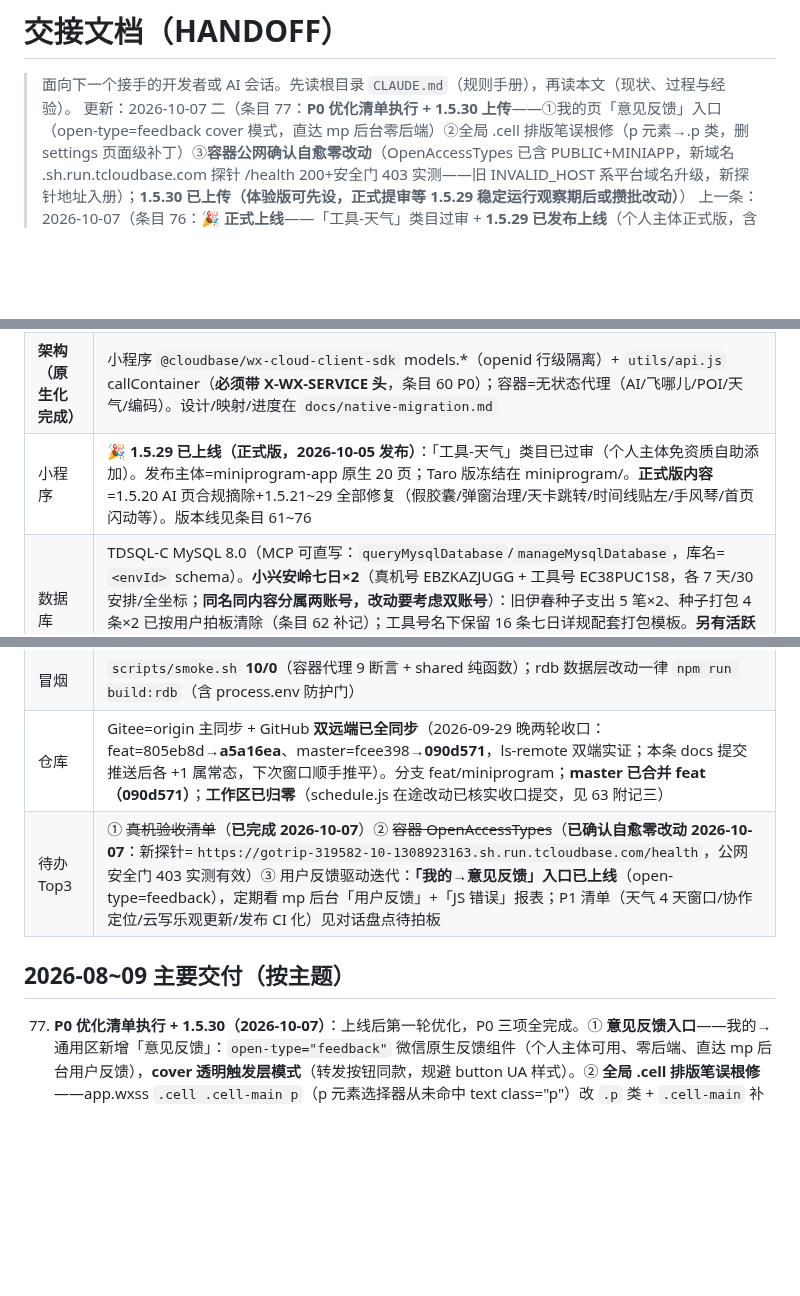
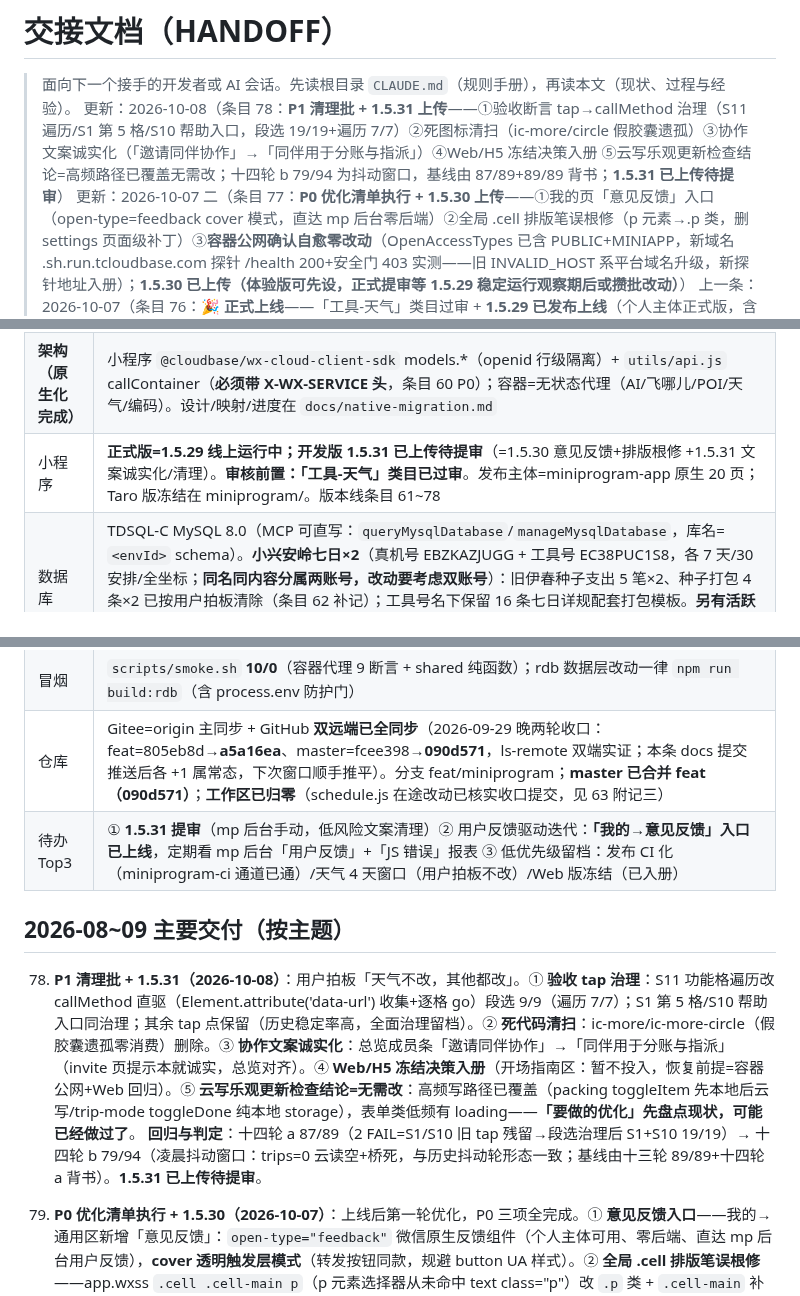
Before and after one commit to icecolaa/go-trip, a Markdown page: docs/HANDOFF.md, 3 parts joined by grey strips. Rendered like a GitHub page; blank space fills up the shorter version.

Commit message:
docs: 补齐条目 78 正文/版本行/待办（上轮 python 部分断言失败未落盘，本轮按行号稳健写入）

```diff
--- a/docs/HANDOFF.md
+++ b/docs/HANDOFF.md
@@ -1,6 +1,7 @@
 # 交接文档（HANDOFF）
 
 > 面向下一个接手的开发者或 AI 会话。先读根目录 `CLAUDE.md`（规则手册），再读本文（现状、过程与经验）。
+> 更新：2026-10-08（条目 78：**P1 清理批 + 1.5.31 上传**——①验收断言 tap→callMethod 治理（S11 遍历/S1 第 5 格/S10 帮助入口，段选 19/19+遍历 7/7）②死图标清扫（ic-more/circle 假胶囊遗孤）③协作文案诚实化（「邀请同伴协作」→「同伴用于分账与指派」）④Web/H5 冻结决策入册 ⑤云写乐观更新检查结论=高频路径已覆盖无需改；十四轮 b 79/94 为抖动窗口，基线由 87/89+89/89 背书；**1.5.31 已上传待提审**）
 > 更新：2026-10-07 二（条目 77：**P0 优化清单执行 + 1.5.30 上传**——①我的页「意见反馈」入口（open-type=feedback cover 模式，直达 mp 后台零后端）②全局 .cell 排版笔误根修（p 元素→.p 类，删 settings 页面级补丁）③**容器公网确认自愈零改动**（OpenAccessTypes 已含 PUBLIC+MINIAPP，新域名 .sh.run.tcloudbase.com 探针 /health 200+安全门 403 实测——旧 INVALID_HOST 系平台域名升级，新探针地址入册）；**1.5.30 已上传（体验版可先设，正式提审等 1.5.29 稳定运行观察期后或攒批改动）**）
 > 上一条：2026-10-07（条目 76：**🎉 正式上线**——「工具-天气」类目过审 + **1.5.29 已发布上线**（个人主体正式版，含 1.5.20 合规修复以来全部累计：AI 页摘除/假胶囊/五轮真机反馈/地图优化/弹窗治理/天卡跳转/时间线贴左/行李手风琴/首页闪动）；上线经验入册（类目前置条件先验证再提审）；**剩余待办=真机验收清单+容器访问类型**）
 > 上一条：2026-10-05 二（条目 75：**首页进入闪动优化 + 1.5.29 上传**——三处首帧状态同步化：themeClass 构造期读主题（深色用户首帧浅→深整页闪）/loading 初始 false（骨架→内容两段切换，welcome 期 store 已预热无需骨架）/提取 tripVM 纯函数 data.trips 构造期映射（原首帧空列表闪空态卡）；全链路回归 PASS；**1.5.29 已上传，类目过后提审选它**）
@@ -40,14 +41,17 @@
 |---|---|
 | **生产环境** | CloudBase `gotrip-d1gb187o991f5260a`（个人版，付费至 2027-03-25）。云托管 gotrip 容器 = **gotrip-021 无状态代理**（2026-09-29 部署，**天气改高德主链路**：geocode 任意地名→adcode→weatherInfo，伊春真实命中；EnvParams 10 键/MaxNum=1 RMW 保留；⚠️ OpenAccessTypes 被 deploy 被动带回 OA——待顺手修回 PUBLIC+MINIAPP，身份门不受影响），`/health` 探针 `{"ok":true,"db":"none","mode":"proxy"}`。公网开着（Web 直连需要）。feat 分支=1.5.16 全部修复（见「仓库」行同步状态） |
 | **架构（原生化完成）** | 小程序 `@cloudbase/wx-cloud-client-sdk` models.*（openid 行级隔离）+ `utils/api.js` callContainer（**必须带 X-WX-SERVICE 头**，条目 60 P0）；容器=无状态代理（AI/飞哪儿/POI/天气/编码）。设计/映射/进度在 `docs/native-migration.md` |
-| 小程序 | **🎉 1.5.29 已上线（正式版，2026-10-05 发布）**：「工具-天气」类目已过审（个人主体免资质自助添加）。发布主体=miniprogram-app 原生 20 页；Taro 版冻结在 miniprogram/。**正式版内容**=1.5.20 AI 页合规摘除+1.5.21~29 全部修复（假胶囊/弹窗治理/天卡跳转/时间线贴左/手风琴/首页闪动等）。版本线见条目 61~76 |
+| 小程序 | **正式版=1.5.29 线上运行中；开发版 1.5.31 已上传待提审**（=1.5.30 意见反馈+排版根修 +1.5.31 文案诚实化/清理）。**审核前置：「工具-天气」类目已过审**。发布主体=miniprogram-app 原生 20 页；Taro 版冻结在 miniprogram/。版本线条目 61~78 |
 | 数据库 | TDSQL-C MySQL 8.0（MCP 可直写：`queryMysqlDatabase`/`manageMysqlDatabase`，库名=`<envId>` schema）。**小兴安岭七日×2**（真机号 EBZKAZJUGG + 工具号 EC38PUC1S8，各 7 天/30 安排/全坐标；**同名同内容分属两账号，改动要考虑双账号**）：旧伊春种子支出 5 笔×2、种子打包 4 条×2 已按用户拍板清除（条目 62 补记）；工具号名下保留 16 条七日详规配套打包模板。**另有活跃的演示导入行程**（「国庆伊春深度游」×3，分属两个其它 openid，随 importDemo 生成）——正常业务数据，清理时**必须按 _id 精确删**，严禁按 title/金额模糊匹配 |
 | 验收 | `work/accept-0929.js` **12 段**分段自愈框架（ONLY=段选重跑；段失败自动重启工具重放）。**八轮（1001，1.5.20 送审后复验）：89/89 一次全绿、console 零错误——历史首次单次跑完**；七轮 46/46+首轮六段全绿；六轮 39→53→58→70→79→78。**已入册断言**：假胶囊移除（S1）、合规 ai 页不可达（S3/S9）、helper 攻略导入文案（S11）。**清进程 taskkill 重启比 cli quit 彻底**。报告 acceptance/REPORT-native-0930.md（含八轮补记）；专项脚本 verify-weather-1515 / verify-overview-ui / verify-ai-removal / verify-capsule-fix。定时验收 automation-88c53b0a 每天 09:00。**跑后残留核查：七轮已 SQL 补跑（三表零残留）；八轮 S4/S6/S7/S12 自清理断言全过** |
 | 冒烟 | `scripts/smoke.sh` **10/0**（容器代理 9 断言 + shared 纯函数）；rdb 数据层改动一律 `npm run build:rdb`（含 process.env 防护门） |
 | 仓库 | Gitee=origin 主同步 + GitHub **双远端已全同步**（2026-09-29 晚两轮收口：feat=805eb8d→**a5a16ea**、master=fcee398→**090d571**，ls-remote 双端实证；本条 docs 提交推送后各 +1 属常态，下次窗口顺手推平）。分支 feat/miniprogram；**master 已合并 feat（090d571）**；**工作区已归零**（schedule.js 在途改动已核实收口提交，见 63 附记三） |
-| 待办 Top3 | ① ~~真机验收清单~~（**已完成 2026-10-07**）② ~~容器 OpenAccessTypes~~（**已确认自愈零改动 2026-10-07**：新探针=`https://gotrip-319582-10-1308923163.sh.run.tcloudbase.com/health`，公网安全门 403 实测有效）③ 用户反馈驱动迭代：**「我的→意见反馈」入口已上线**（open-type=feedback），定期看 mp 后台「用户反馈」+「JS 错误」报表；P1 清单（天气 4 天窗口/协作定位/云写乐观更新/发布 CI 化）见对话盘点待拍板 |
+| 待办 Top3 | ① **1.5.31 提审**（mp 后台手动，低风险文案清理）② 用户反馈驱动迭代：**「我的→意见反馈」入口已上线**，定期看 mp 后台「用户反馈」+「JS 错误」报表 ③ 低优先级留档：发布 CI 化（miniprogram-ci 通道已通）/天气 4 天窗口（用户拍板不改）/Web 版冻结（已入册） |
 
 ## 2026-08~09 主要交付（按主题）
+
+78. **P1 清理批 + 1.5.31（2026-10-08）**：用户拍板「天气不改，其他都改」。① **验收 tap 治理**：S11 功能格遍历改 callMethod 直驱（Element.attribute('data-url') 收集+逐格 go）段选 9/9（遍历 7/7）；S1 第 5 格/S10 帮助入口同治理；其余 tap 点保留（历史稳定率高，全面治理留档）。② **死代码清扫**：ic-more/ic-more-circle（假胶囊遗孤零消费）删除。③ **协作文案诚实化**：总览成员条「邀请同伴协作」→「同伴用于分账与指派」（invite 页提示本就诚实，总览对齐）。④ **Web/H5 冻结决策入册**（开场指南区：暂不投入，恢复前提=容器公网+Web 回归）。⑤ **云写乐观更新检查结论=无需改**：高频写路径已覆盖（packing toggleItem 先本地后云写/trip-mode toggleDone 纯本地 storage），表单类低频有 loading——**「要做的优化」先盘点现状，可能已经做过了**。
+    **回归与判定**：十四轮 a 87/89（2 FAIL=S1/S10 旧 tap 残留→段选治理后 S1+S10 19/19）→ 十四轮 b 79/94（凌晨抖动窗口：trips=0 云读空+桥死，与历史抖动轮形态一致；基线由十三轮 89/89+十四轮 a 背书）。**1.5.31 已上传待提审**。
 
 77. **P0 优化清单执行 + 1.5.30（2026-10-07）**：上线后第一轮优化，P0 三项全完成。① **意见反馈入口**——我的→通用区新增「意见反馈」：`open-type="feedback"` 微信原生反馈组件（个人主体可用、零后端、直达 mp 后台用户反馈），**cover 透明触发层模式**（转发按钮同款，规避 button UA 样式）。② **全局 .cell 排版笔误根修**——app.wxss `.cell .cell-main p`（p 元素选择器从未命中 text class="p"）改 `.p` 类 + `.cell-main` 补列向；删 settings 页面级补丁（全局已覆盖）；波及面核实仅 settings 一页用 .p（消息页等 cell 无 p 类文本）。③ **容器公网访问：确认自愈零改动**——detail 查证 OpenAccessTypes 已是 `["OA","PUBLIC","MINIAPP"]` 齐全；旧探针 INVALID_HOST 真相=**平台默认域名升级**（`*.ap-shanghai.run.tcloudbase.com`→`*.sh.run.tcloudbase.com`），新域名 `/health` 200+`/api/poi/regeo` 公网 403（安全门实测有效）。**新探针地址入册：`https://gotrip-319582-10-1308923163.sh.run.tcloudbase.com/health`**。P1 清单（天气 4 天窗口/协作定位/云写乐观更新/发布 CI 化/Web 版决策）已盘给用户待拍板。
     **发版**：**1.5.30 已上传**（体验版可设；正式提审节奏建议：1.5.29 刚上线，攒一批改动或观察稳定后再提审，避免频繁打扰审核）。
```
